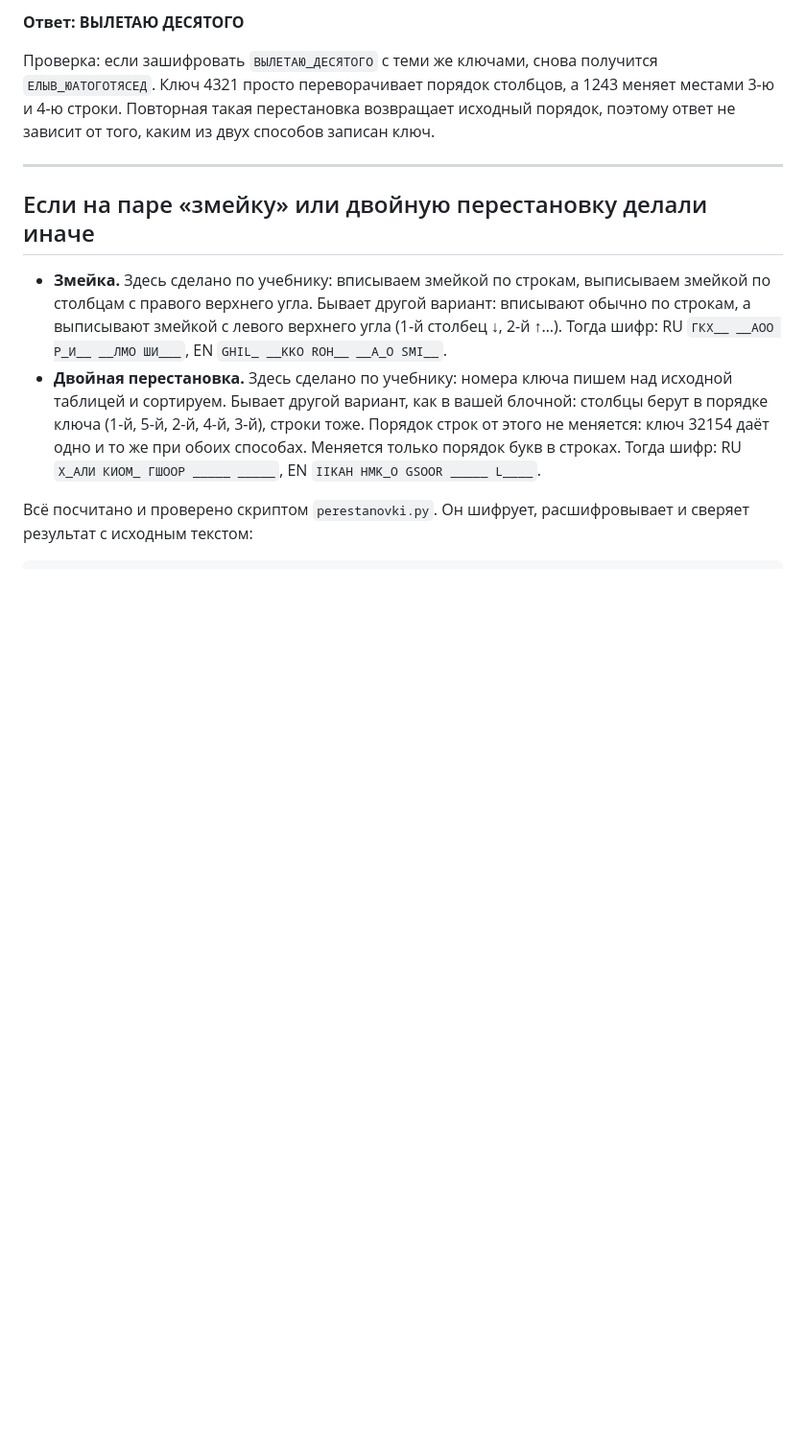
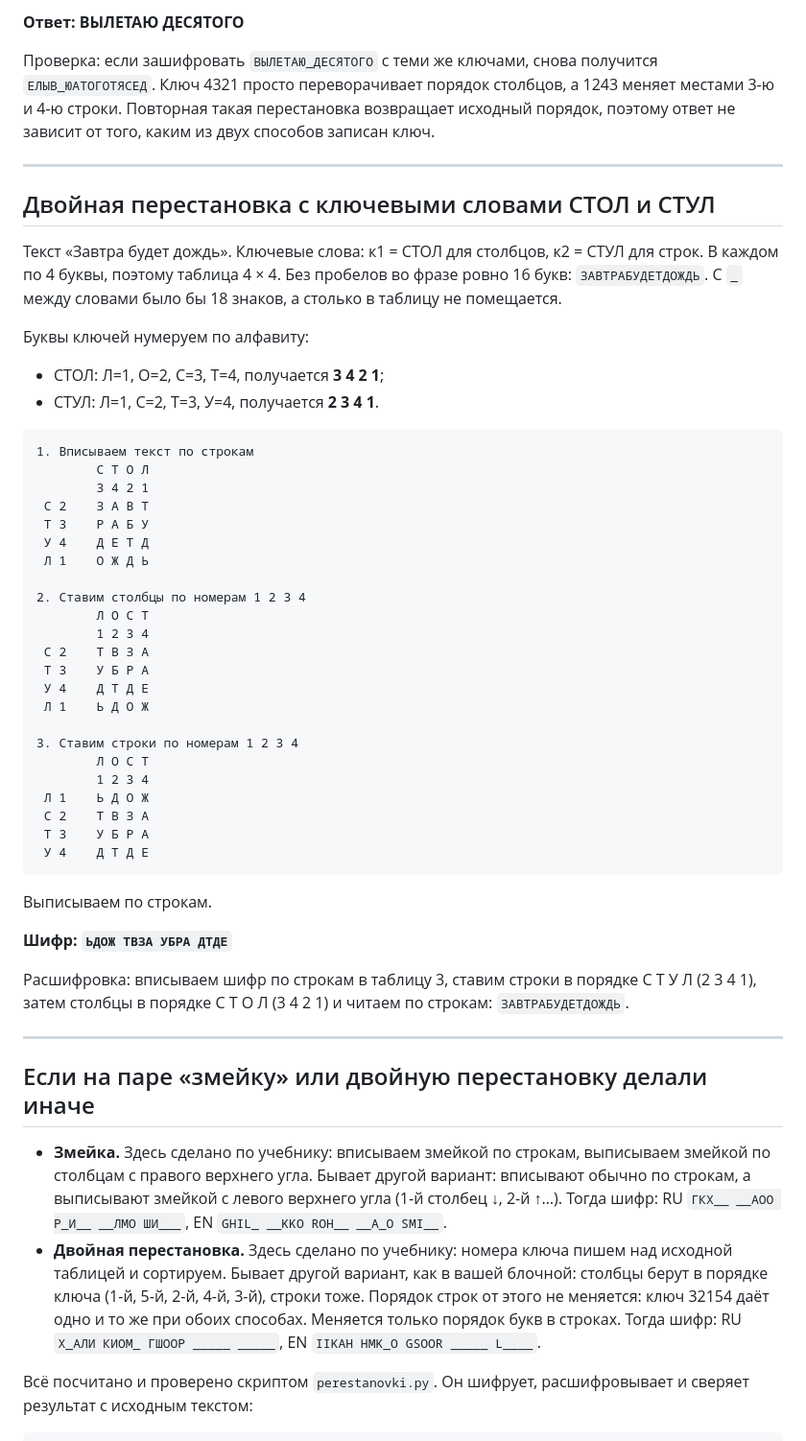
Before and after one commit to mishkagoo/user-, a Markdown page: Лабораторная_работа_1-2/Решение.md, the part around the change. Shown at 96% size. Drawn GitHub-style; blank space fills up the shorter version.

Commit message:
Lab #1-2: add double permutation with keywords СТОЛ / СТУЛ
Encrypts ЗАВТРАБУДЕТДОЖДЬ in a 4x4 table, columns keyed by СТОЛ
(3 4 2 1) and rows by СТУЛ (2 3 4 1): ЬДОЖ ТВЗА УБРА ДТДЕ.

Co-Authored-By: Claude Opus 5.5 <noreply@anthropic.com>
Claude-Session: https://claude.ai/code/session_012Qj3NsPgjBVNbZ2YqFNH8Z

````diff
--- a/Лабораторная_работа_1-2/Решение.md
+++ b/Лабораторная_работа_1-2/Решение.md
@@ -443,6 +443,48 @@ EN: вписали шифр
 
 ---
 
+## Двойная перестановка с ключевыми словами СТОЛ и СТУЛ
+
+Текст «Завтра будет дождь». Ключевые слова: к1 = СТОЛ для столбцов, к2 = СТУЛ для строк. В каждом по 4 буквы, поэтому таблица 4 × 4. Без пробелов во фразе ровно 16 букв: `ЗАВТРАБУДЕТДОЖДЬ`. С `_` между словами было бы 18 знаков, а столько в таблицу не помещается.
+
+Буквы ключей нумеруем по алфавиту:
+- СТОЛ: Л=1, О=2, С=3, Т=4, получается **3 4 2 1**;
+- СТУЛ: Л=1, С=2, Т=3, У=4, получается **2 3 4 1**.
+
+```
+1. Вписываем текст по строкам
+        С Т О Л
+        3 4 2 1
+ С 2    З А В Т
+ Т 3    Р А Б У
+ У 4    Д Е Т Д
+ Л 1    О Ж Д Ь
+
+2. Ставим столбцы по номерам 1 2 3 4
+        Л О С Т
+        1 2 3 4
+ С 2    Т В З А
+ Т 3    У Б Р А
+ У 4    Д Т Д Е
+ Л 1    Ь Д О Ж
+
+3. Ставим строки по номерам 1 2 3 4
+        Л О С Т
+        1 2 3 4
+ Л 1    Ь Д О Ж
+ С 2    Т В З А
+ Т 3    У Б Р А
+ У 4    Д Т Д Е
+```
+
+Выписываем по строкам.
+
+**Шифр: `ЬДОЖ ТВЗА УБРА ДТДЕ`**
+
+Расшифровка: вписываем шифр по строкам в таблицу 3, ставим строки в порядке С Т У Л (2 3 4 1), затем столбцы в порядке С Т О Л (3 4 2 1) и читаем по строкам: `ЗАВТРАБУДЕТДОЖДЬ`.
+
+---
+
 ## Если на паре «змейку» или двойную перестановку делали иначе
 
 - **Змейка.** Здесь сделано по учебнику: вписываем змейкой по строкам, выписываем змейкой по столбцам с правого верхнего угла. Бывает другой вариант: вписывают обычно по строкам, а выписывают змейкой с левого верхнего угла (1-й столбец ↓, 2-й ↑…). Тогда шифр:
````
